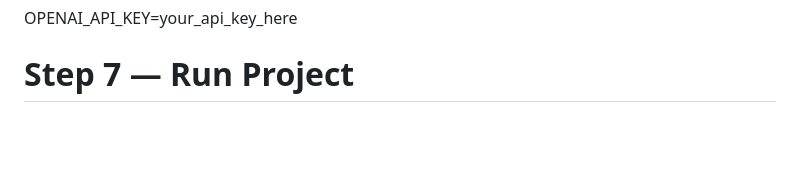
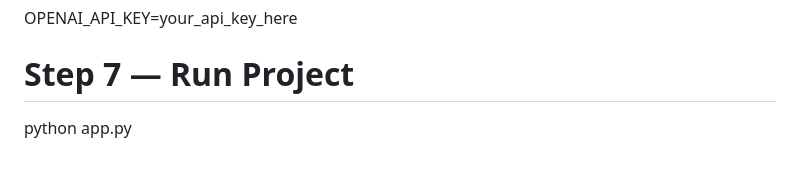
Before and after one commit to vinothkanna7/AI-Resume-Analyzer---Assignment-Submission, a Markdown page: README.md, the part around the change. Drawn GitHub-style; blank space fills up the shorter version.

Commit message:
Update README with run command for app.py
Add command to run the project in the README

```diff
--- a/README.md
+++ b/README.md
@@ -255,3 +255,5 @@ if __name__ == "__main__":
 OPENAI_API_KEY=your_api_key_here
 
 # Step 7 — Run Project
+
+python app.py
```
